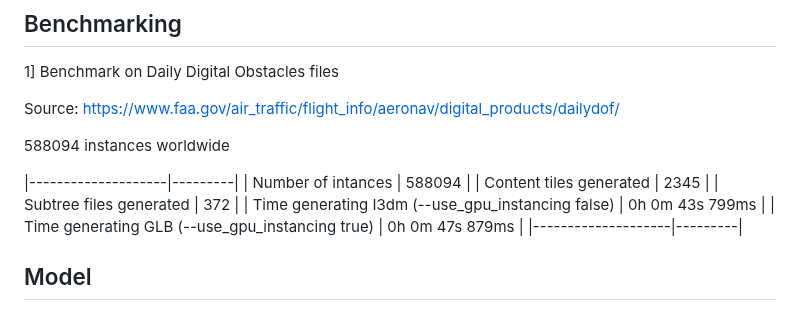
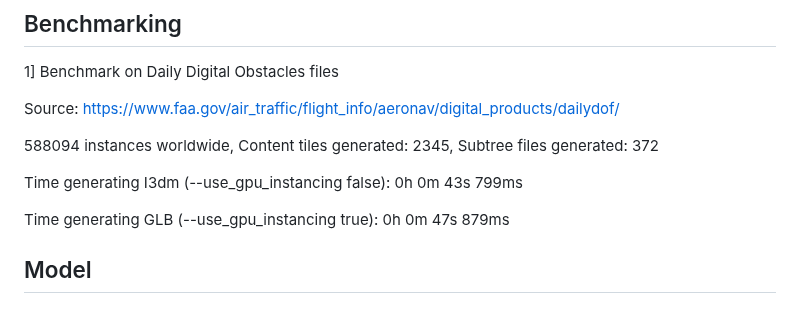
Before and after one commit to Geodan/i3dm.export, a Markdown page: README.md, the part around the change. Drawn GitHub-style.

```diff
--- a/README.md
+++ b/README.md
@@ -116,15 +116,11 @@ For getting started with i3dm.export tool see [getting started](docs/getting_sta
 
 Source: https://www.faa.gov/air_traffic/flight_info/aeronav/digital_products/dailydof/
 
-588094 instances worldwide
+588094 instances worldwide, Content tiles generated: 2345, Subtree files generated: 372
 
-|--------------------|---------|
-| Number of intances | 588094  |
-| Content tiles generated | 2345 |
-| Subtree files generated | 372  |
-| Time generating I3dm (--use_gpu_instancing false) |  0h 0m 43s 799ms |
-| Time generating GLB (--use_gpu_instancing true) | 0h 0m 47s 879ms |
-|--------------------|---------|
+Time generating I3dm (--use_gpu_instancing false): 0h 0m 43s 799ms
+
+Time generating GLB (--use_gpu_instancing true): 0h 0m 47s 879ms
 
 ## Model
 
```
